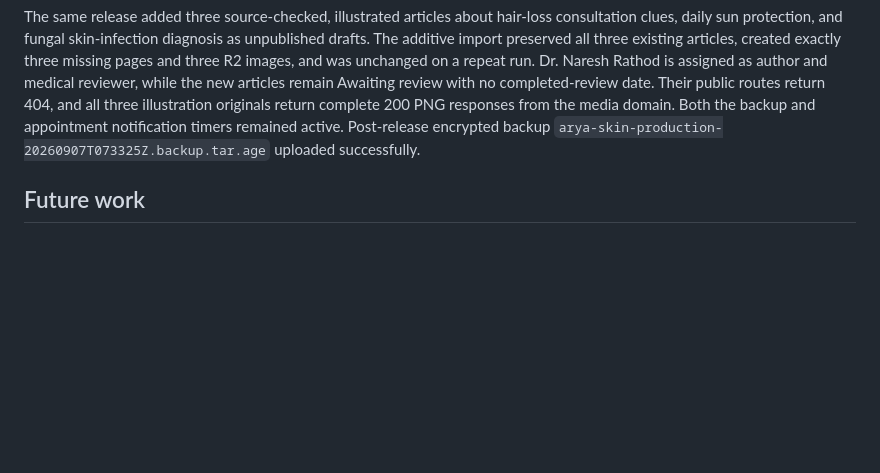
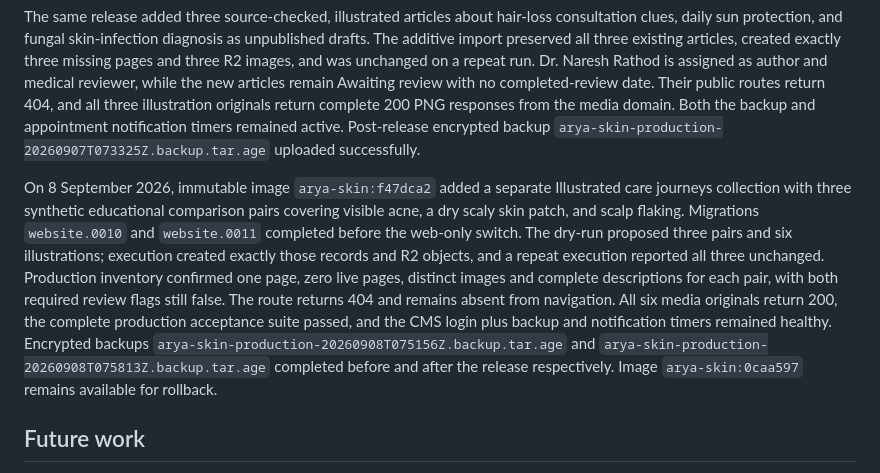
Before and after one commit to rajeshr188/arya-skin, a Markdown page: docs/PRODUCTION_LAUNCH.md, the part around the change. Rendered like a GitHub page; blank space fills up the shorter version.

Commit message:
Record illustrated care journey deployment

```diff
--- a/docs/PRODUCTION_LAUNCH.md
+++ b/docs/PRODUCTION_LAUNCH.md
@@ -206,6 +206,22 @@ public routes return 404, and all three illustration originals return complete
 notification timers remained active. Post-release encrypted backup
 `arya-skin-production-20260907T073325Z.backup.tar.age` uploaded successfully.
 
+On 8 September 2026, immutable image `arya-skin:f47dca2` added a separate
+Illustrated care journeys collection with three synthetic educational comparison
+pairs covering visible acne, a dry scaly skin patch, and scalp flaking. Migrations
+`website.0010` and `website.0011` completed before the web-only switch. The
+dry-run proposed three pairs and six illustrations; execution created exactly
+those records and R2 objects, and a repeat execution reported all three
+unchanged. Production inventory confirmed one page, zero live pages, distinct
+images and complete descriptions for each pair, with both required review flags
+still false. The route returns 404 and remains absent from navigation. All six
+media originals return 200, the complete production acceptance suite passed,
+and the CMS login plus backup and notification timers remained healthy. Encrypted
+backups `arya-skin-production-20260908T075156Z.backup.tar.age` and
+`arya-skin-production-20260908T075813Z.backup.tar.age` completed before and
+after the release respectively. Image `arya-skin:0caa597` remains available for
+rollback.
+
 ## Future work
 
 - Add externally delivered uptime, service, disk, and backup-failure alerts.
```
Also changed, not shown: docs/STATUS.md (+21 -13 lines).
